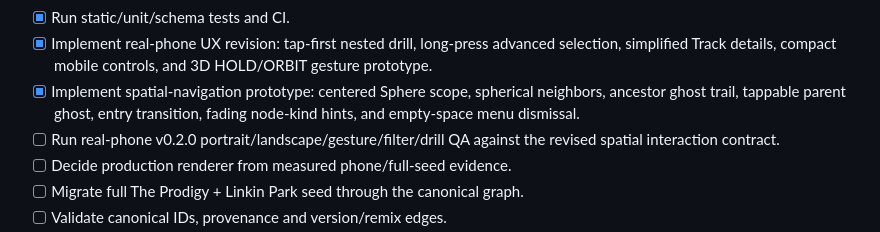
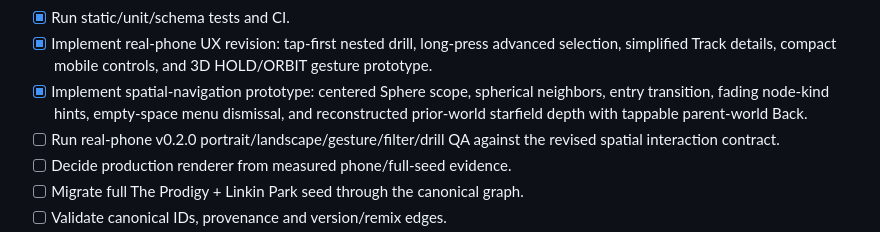
Before and after one commit to faric-ua/faric-music-graph, a Markdown page: ACTIVE_PLAN.md, the part around the change. Rendered like a GitHub page.

Commit message:
docs: update spatial navigation checkpoint to history starfield

```diff
--- a/ACTIVE_PLAN.md
+++ b/ACTIVE_PLAN.md
@@ -32,7 +32,7 @@ Purpose: live crash-recovery checklist. Read immediately after `CURRENT_HANDOFF.
 - [x] Add performance guard for Expand All.
 - [x] Run static/unit/schema tests and CI.
 - [x] Implement real-phone UX revision: tap-first nested drill, long-press advanced selection, simplified Track details, compact mobile controls, and 3D HOLD/ORBIT gesture prototype.
-- [x] Implement spatial-navigation prototype: centered Sphere scope, spherical neighbors, ancestor ghost trail, tappable parent ghost, entry transition, fading node-kind hints, and empty-space menu dismissal.
+- [x] Implement spatial-navigation prototype: centered Sphere scope, spherical neighbors, entry transition, fading node-kind hints, empty-space menu dismissal, and reconstructed prior-world starfield depth with tappable parent-world Back.
 - [ ] Run real-phone v0.2.0 portrait/landscape/gesture/filter/drill QA against the revised spatial interaction contract.
 - [ ] Decide production renderer from measured phone/full-seed evidence.
 - [ ] Migrate full The Prodigy + Linkin Park seed through the canonical graph.
```
